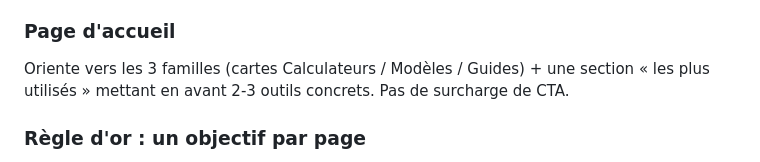
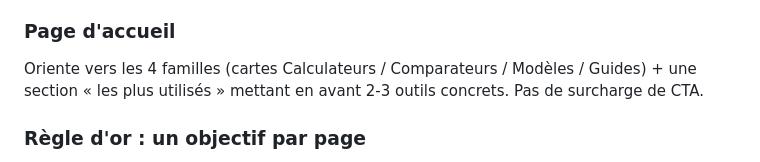
Before and after one commit to outils-tpe/outils-tpe, a Markdown page: CLAUDE.md, the part around the change. Rendered like a GitHub page.

Commit message:
Sauvegarde auto avant modification

```diff
--- a/CLAUDE.md
+++ b/CLAUDE.md
@@ -52,7 +52,7 @@ outils-tpe.fr/
 Note : les pages métier existantes (`/electricien`, `/plombier`, `/coiffeur`, `/auto-entrepreneur`) **gardent leur slug** (elles rankent) et sont rattachées à la boutique « Modèles ». On ne les réécrit pas, on les relie à la nouvelle nav.
 
 ### Page d'accueil
-Oriente vers les 3 familles (cartes Calculateurs / Modèles / Guides) + une section « les plus utilisés » mettant en avant 2-3 outils concrets. Pas de surcharge de CTA.
+Oriente vers les 4 familles (cartes Calculateurs / Comparateurs / Modèles / Guides) + une section « les plus utilisés » mettant en avant 2-3 outils concrets. Pas de surcharge de CTA.
 
 ### Règle d'or : un objectif par page
 Chaque page poursuit un seul objectif primaire (empiler achat Excel + liens affiliés + capture email tue les trois conversions) :
```
